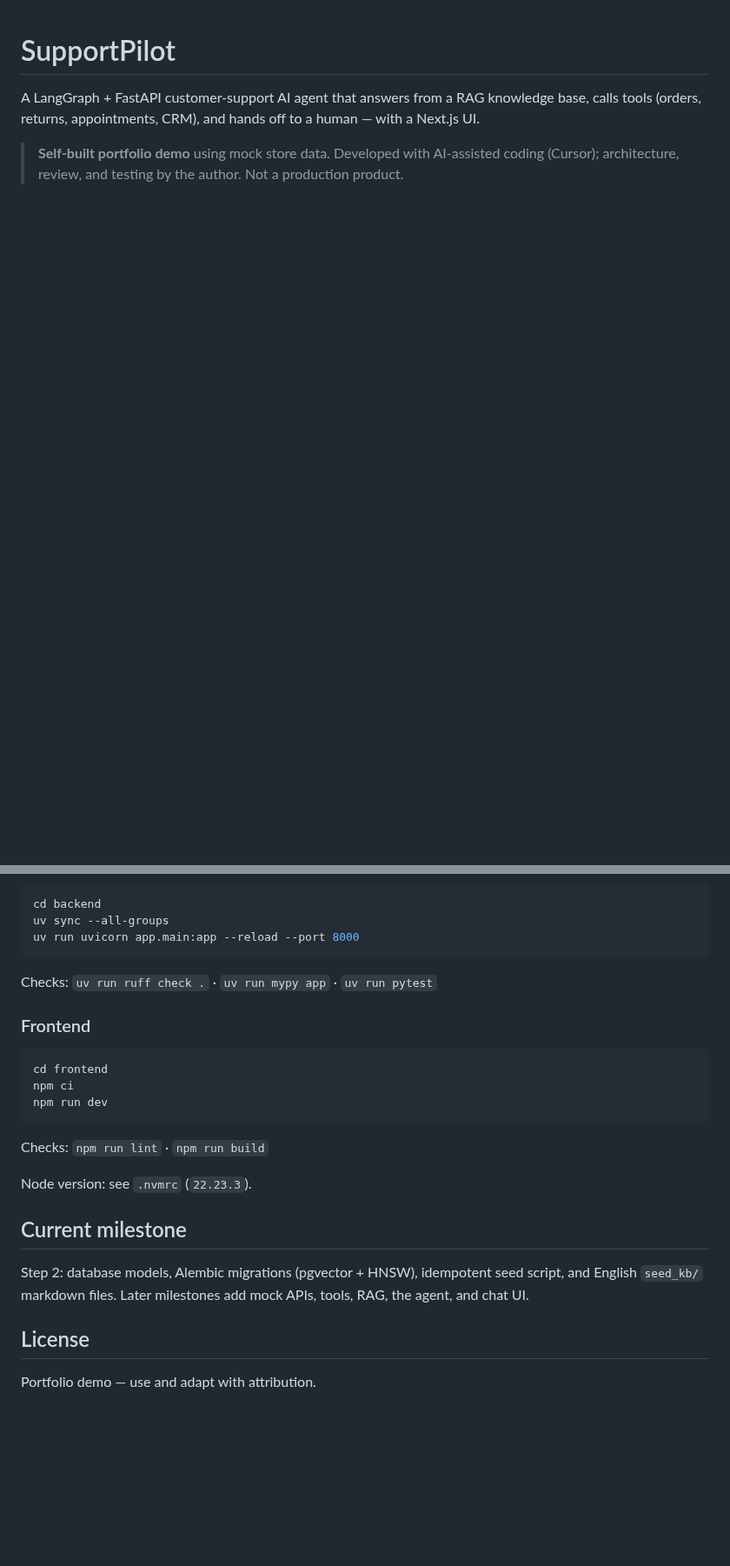
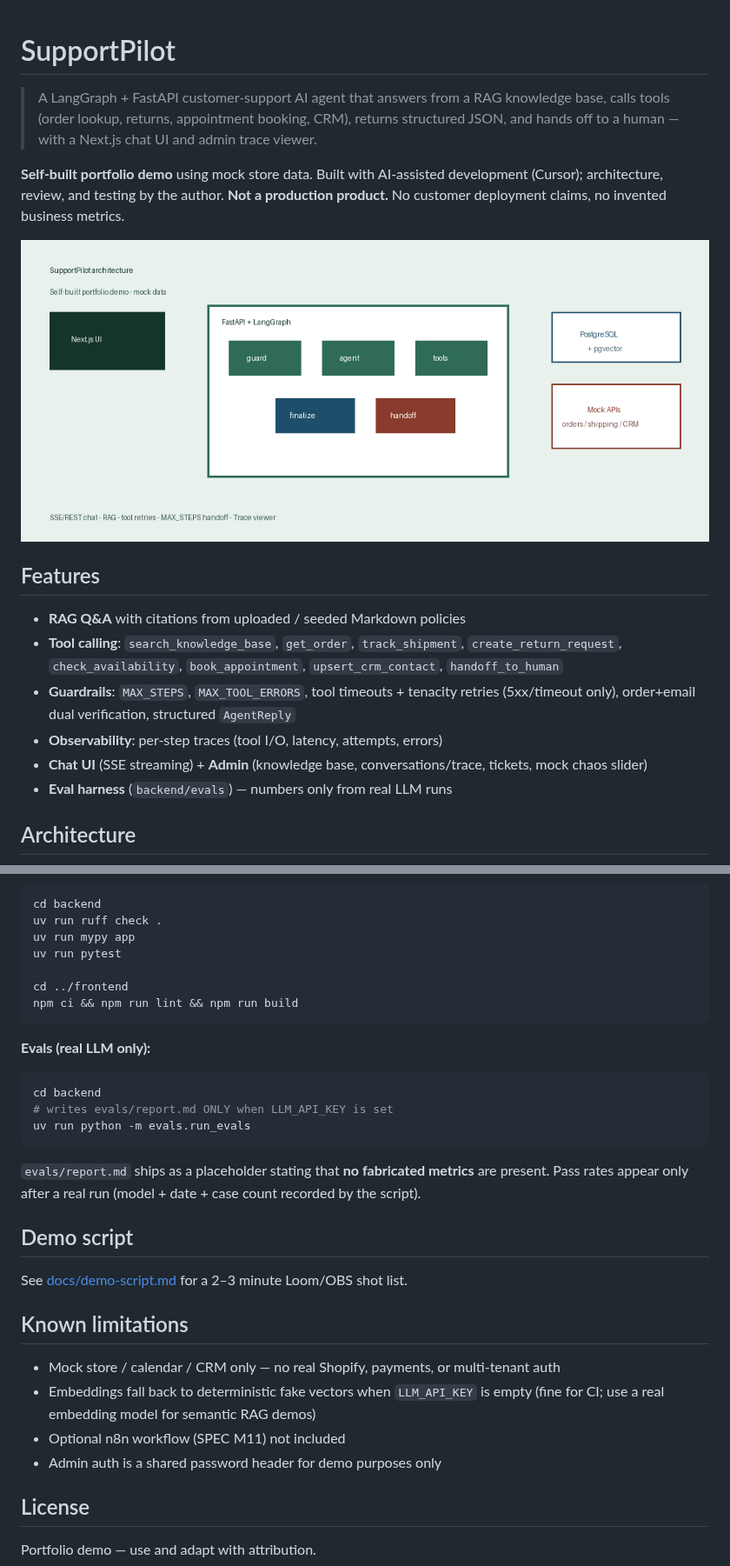
Before and after one commit to JionLin/supportpilot, a Markdown page: README.md, 2 parts joined by grey strips. Shown at 87% size. Drawn GitHub-style; pictures changed too: docs/architecture.png (added); blank space fills up the shorter version.

````diff
--- a/README.md
+++ b/README.md
@@ -1,5 +1,19 @@
 # SupportPilot
 
-A LangGraph + FastAPI customer-support AI agent that answers from a RAG knowledge base, calls tools (orders, returns, appointments, CRM), and hands off to a human — with a Next.js UI.
+> A LangGraph + FastAPI customer-support AI agent that answers from a RAG knowledge base, calls tools (order lookup, returns, appointment booking, CRM), returns structured JSON, and hands off to a human — with a Next.js chat UI and admin trace viewer.
 
-> **Self-built portfolio demo** using mock store data. Developed with AI-assisted coding (Cursor); architecture, review, and testing by the author. Not a production product.
+**Self-built portfolio demo** using mock store data. Built with AI-assisted development (Cursor); architecture, review, and testing by the author. **Not a production product.** No customer deployment claims, no invented business metrics.
+
+![Architecture](docs/architecture.png)
+
+## Features
+
+- **RAG Q&A** with citations from uploaded / seeded Markdown policies
+- **Tool calling**: `search_knowledge_base`, `get_order`, `track_shipment`, `create_return_request`, `check_availability`, `book_appointment`, `upsert_crm_contact`, `handoff_to_human`
+- **Guardrails**: `MAX_STEPS`, `MAX_TOOL_ERRORS`, tool timeouts + tenacity retries (5xx/timeout only), order+email dual verification, structured `AgentReply`
+- **Observability**: per-step traces (tool I/O, latency, attempts, errors)
+- **Chat UI** (SSE streaming) + **Admin** (knowledge base, conversations/trace, tickets, mock chaos slider)
+- **Eval harness** (`backend/evals`) — numbers only from real LLM runs
+
+## Architecture
+
@@ -37,27 +108,34 @@ URLs (after containers are healthy):
 
 ```bash
 cd backend
-uv sync --all-groups
-uv run uvicorn app.main:app --reload --port 8000
+uv run ruff check .
+uv run mypy app
+uv run pytest
+
+cd ../frontend
+npm ci && npm run lint && npm run build
 ```
 
-Checks: `uv run ruff check .` · `uv run mypy app` · `uv run pytest`
-
-### Frontend
+**Evals (real LLM only):**
 
 ```bash
-cd frontend
-npm ci
-npm run dev
+cd backend
+# writes evals/report.md ONLY when LLM_API_KEY is set
+uv run python -m evals.run_evals
 ```
 
-Checks: `npm run lint` · `npm run build`
+`evals/report.md` ships as a placeholder stating that **no fabricated metrics** are present. Pass rates appear only after a real run (model + date + case count recorded by the script).
 
-Node version: see `.nvmrc` (`22.23.3`).
+## Demo script
 
-## Current milestone
+See [docs/demo-script.md](docs/demo-script.md) for a 2–3 minute Loom/OBS shot list.
 
-Step 2: database models, Alembic migrations (pgvector + HNSW), idempotent seed script, and English `seed_kb/` markdown files. Later milestones add mock APIs, tools, RAG, the agent, and chat UI.
+## Known limitations
+
+- Mock store / calendar / CRM only — no real Shopify, payments, or multi-tenant auth
+- Embeddings fall back to deterministic fake vectors when `LLM_API_KEY` is empty (fine for CI; use a real embedding model for semantic RAG demos)
+- Optional n8n workflow (SPEC M11) not included
+- Admin auth is a shared password header for demo purposes only
 
 ## License
 
````
Also changed, not shown: other parts of README.md (+68 -11 lines), backend/evals/report.md (added, +6 -0 lines), docs/SPEC.md (+1 -0 lines), docs/demo-script.md (added, +51 -0 lines), 9 other files.
